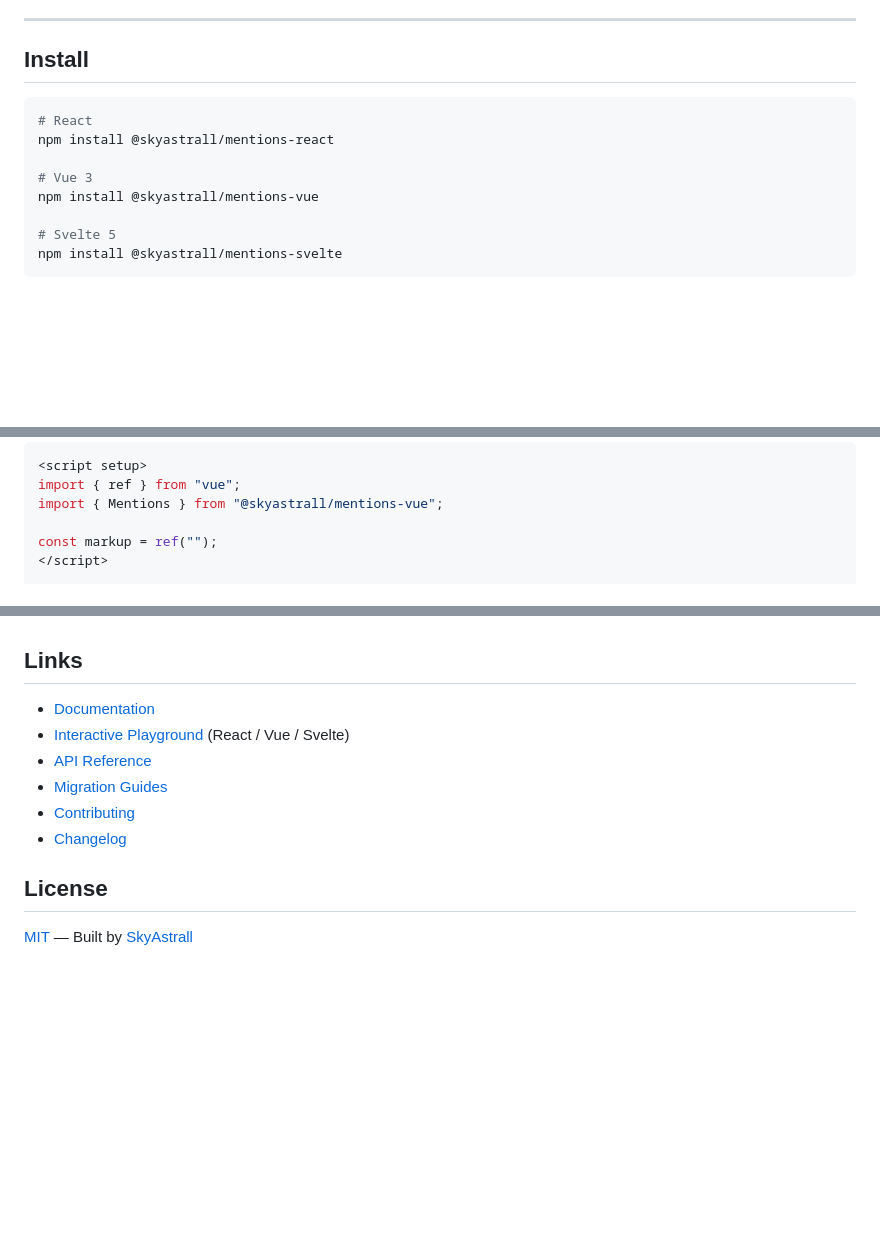
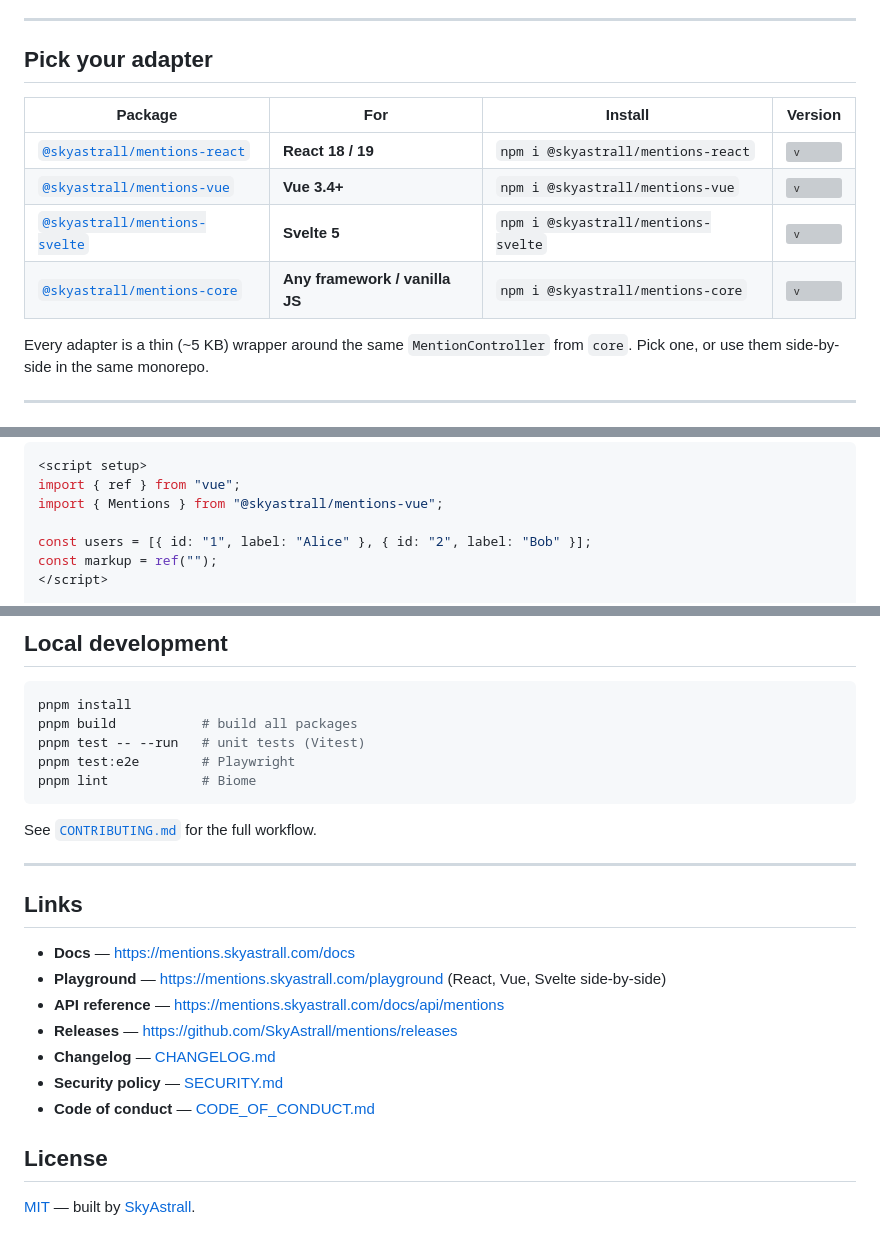
Before and after one commit to SkyAstrall/mentions, a Markdown page: README.md, 3 parts joined by grey strips. Rendered like a GitHub page; folded sections open; blank space fills up the shorter version; grey boxes are pictures that could not be loaded.

````diff
--- a/README.md
+++ b/README.md
@@ -14,16 +17,16 @@ Fast, headless **@mentions**, **#hashtags**, **/slash commands**, and any custom
 
 ---
 
-## Install
+## Pick your adapter
 
-```bash
-# React
-npm install @skyastrall/mentions-react
+| Package | For | Install | Version |
+|---|---|---|---|
+| [`@skyastrall/mentions-react`](./packages/react) | **React 18 / 19** | `npm i @skyastrall/mentions-react` | [![v](https://img.shields.io/npm/v/@skyastrall/mentions-react?label=)](https://www.npmjs.com/package/@skyastrall/mentions-react) |
+| [`@skyastrall/mentions-vue`](./packages/vue) | **Vue 3.4+** | `npm i @skyastrall/mentions-vue` | [![v](https://img.shields.io/npm/v/@skyastrall/mentions-vue?label=)](https://www.npmjs.com/package/@skyastrall/mentions-vue) |
+| [`@skyastrall/mentions-svelte`](./packages/svelte) | **Svelte 5** | `npm i @skyastrall/mentions-svelte` | [![v](https://img.shields.io/npm/v/@skyastrall/mentions-svelte?label=)](https://www.npmjs.com/package/@skyastrall/mentions-svelte) |
+| [`@skyastrall/mentions-core`](./packages/core) | **Any framework / vanilla JS** | `npm i @skyastrall/mentions-core` | [![v](https://img.shields.io/npm/v/@skyastrall/mentions-core?label=)](https://www.npmjs.com/package/@skyastrall/mentions-core) |
 
-# Vue 3
-npm install @skyastrall/mentions-vue
+Every adapter is a thin (~5 KB) wrapper around the same `MentionController` from `core`. Pick one, or use them side-by-side in the same monorepo.
 
-# Svelte 5
-npm install @skyastrall/mentions-svelte
-```
+---
 
@@ -50,6 +55,7 @@ const users = [
 import { ref } from "vue";
 import { Mentions } from "@skyastrall/mentions-vue";
 
+const users = [{ id: "1", label: "Alice" }, { id: "2", label: "Bob" }];
 const markup = ref("");
 </script>
 
@@ -147,13 +167,27 @@ const m = useMentions({ triggers });
+## Local development
+
+```bash
+pnpm install
+pnpm build           # build all packages
+pnpm test -- --run   # unit tests (Vitest)
+pnpm test:e2e        # Playwright
+pnpm lint            # Biome
+```
+
+See [`CONTRIBUTING.md`](./CONTRIBUTING.md) for the full workflow.
+
+---
 
 ## Links
 
-- [Documentation](https://mentions.skyastrall.com/docs)
-- [Interactive Playground](https://mentions.skyastrall.com/playground) (React / Vue / Svelte)
-- [API Reference](https://mentions.skyastrall.com/docs/api/mentions)
-- [Migration Guides](https://mentions.skyastrall.com/docs/migration/v0-3-1-to-v0-3-2)
-- [Contributing](./CONTRIBUTING.md)
-- [Changelog](./CHANGELOG.md)
+- **Docs** — https://mentions.skyastrall.com/docs
+- **Playground** — https://mentions.skyastrall.com/playground (React, Vue, Svelte side-by-side)
+- **API reference** — https://mentions.skyastrall.com/docs/api/mentions
+- **Releases** — https://github.com/SkyAstrall/mentions/releases
+- **Changelog** — [CHANGELOG.md](./CHANGELOG.md)
+- **Security policy** — [SECURITY.md](./SECURITY.md)
+- **Code of conduct** — [CODE_OF_CONDUCT.md](./CODE_OF_CONDUCT.md)
 
 ## License
 
-[MIT](./LICENSE) — Built by [SkyAstrall](https://skyastrall.com)
+[MIT](./LICENSE) — built by [SkyAstrall](https://skyastrall.com).
````
Also changed, not shown: other parts of README.md (+71 -52 lines).
